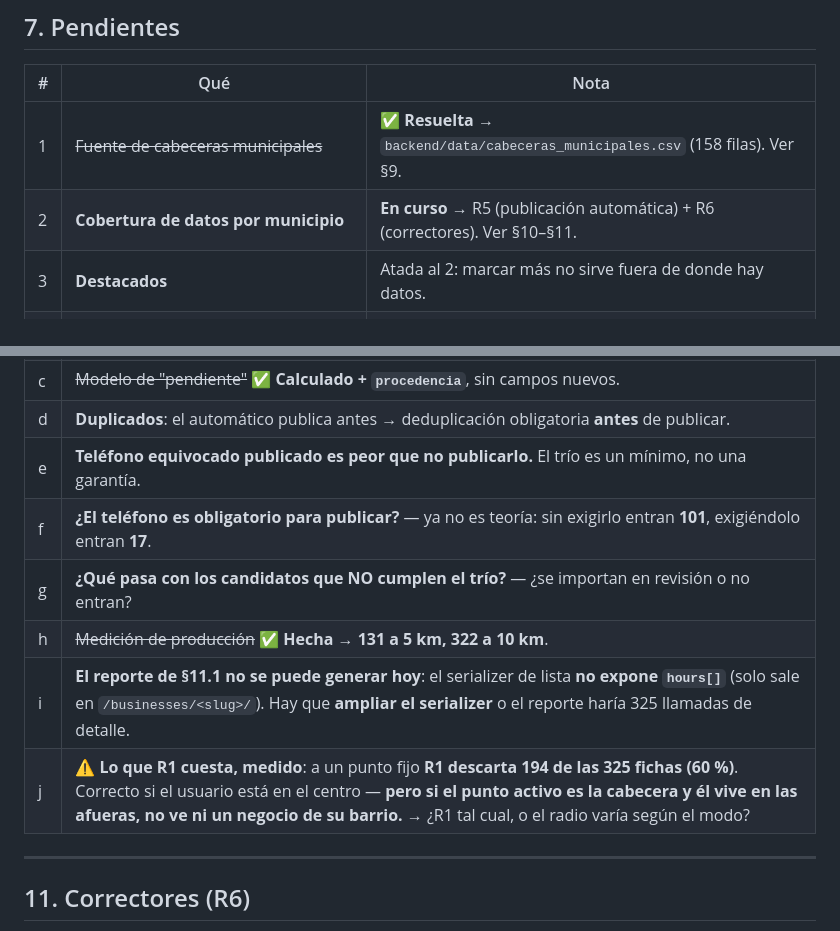
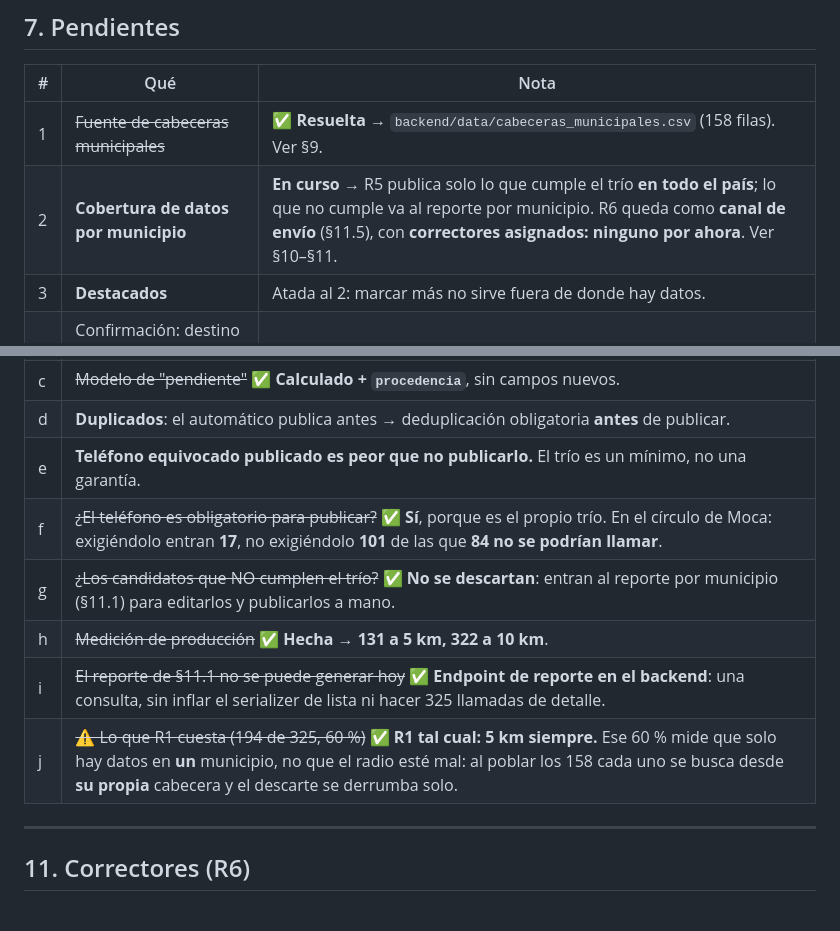
Before and after one commit to yanle4209/BuscandoAndo, a Markdown page: DISENO.md, 2 parts joined by grey strips. GitHub-like rendering.

```diff
--- a/DISENO.md
+++ b/DISENO.md
@@ -169,7 +169,7 @@ web → `a9142b7` Android).
 | # | Qué | Nota |
 |---|---|---|
 | 1 | ~~Fuente de cabeceras municipales~~ | ✅ **Resuelta** → `backend/data/cabeceras_municipales.csv` (158 filas). Ver §9. |
-| 2 | **Cobertura de datos por municipio** | **En curso** → R5 (publicación automática) + R6 (correctores). Ver §10–§11. |
+| 2 | **Cobertura de datos por municipio** | **En curso** → R5 publica solo lo que cumple el trío **en todo el país**; lo que no cumple va al reporte por municipio. R6 queda como **canal de envío** (§11.5), con **correctores asignados: ninguno por ahora**. Ver §10–§11. |
 | 3 | **Destacados** | Atada al 2: marcar más no sirve fuera de donde hay datos. |
 | 4 | Confirmación: destino elegido + reabrir **con GPS** → ¿se reanuda? | R3.6 literal → **no, vuelve a tu GPS**. |
 
@@ -387,11 +397,11 @@ Cubren los dos casos (*falta* y *entra sin verificar*) **sin campos nuevos**.
 | c | ~~Modelo de "pendiente"~~ ✅ **Calculado + `procedencia`**, sin campos nuevos. |
 | d | **Duplicados**: el automático publica antes → deduplicación obligatoria **antes** de publicar. |
 | e | **Teléfono equivocado publicado es peor que no publicarlo.** El trío es un mínimo, no una garantía. |
-| f | **¿El teléfono es obligatorio para publicar?** — ya no es teoría: sin exigirlo entran **101**, exigiéndolo entran **17**. |
-| g | **¿Qué pasa con los candidatos que NO cumplen el trío?** — ¿se importan en revisión o no entran? |
+| f | ~~¿El teléfono es obligatorio para publicar?~~ ✅ **Sí**, porque es el propio trío. En el círculo de Moca: exigiéndolo entran **17**, no exigiéndolo **101** de las que **84 no se podrían llamar**. |
+| g | ~~¿Los candidatos que NO cumplen el trío?~~ ✅ **No se descartan**: entran al reporte por municipio (§11.1) para editarlos y publicarlos a mano. |
 | h | ~~Medición de producción~~ ✅ **Hecha** → **131 a 5 km, 322 a 10 km**. |
-| i | **El reporte de §11.1 no se puede generar hoy**: el serializer de lista **no expone `hours[]`** (solo sale en `/businesses/<slug>/`). Hay que **ampliar el serializer** o el reporte haría 325 llamadas de detalle. |
-| j | **⚠️ Lo que R1 cuesta, medido**: a un punto fijo **R1 descarta 194 de las 325 fichas (60 %)**. Correcto si el usuario está en el centro — **pero si el punto activo es la cabecera y él vive en las afueras, no ve ni un negocio de su barrio.** → ¿R1 tal cual, o el radio varía según el modo? |
+| i | ~~El reporte de §11.1 no se puede generar hoy~~ ✅ **Endpoint de reporte en el backend**: una consulta, sin inflar el serializer de lista ni hacer 325 llamadas de detalle. |
+| j | ~~⚠️ Lo que R1 cuesta (194 de 325, 60 %)~~ ✅ **R1 tal cual: 5 km siempre.** Ese 60 % mide que solo hay datos en **un** municipio, no que el radio esté mal: al poblar los 158 cada uno se busca desde **su propia** cabecera y el descarte se derrumba solo. |
 
 ---
 
```
Also changed, not shown: other parts of DISENO.md (+56 -5 lines).
